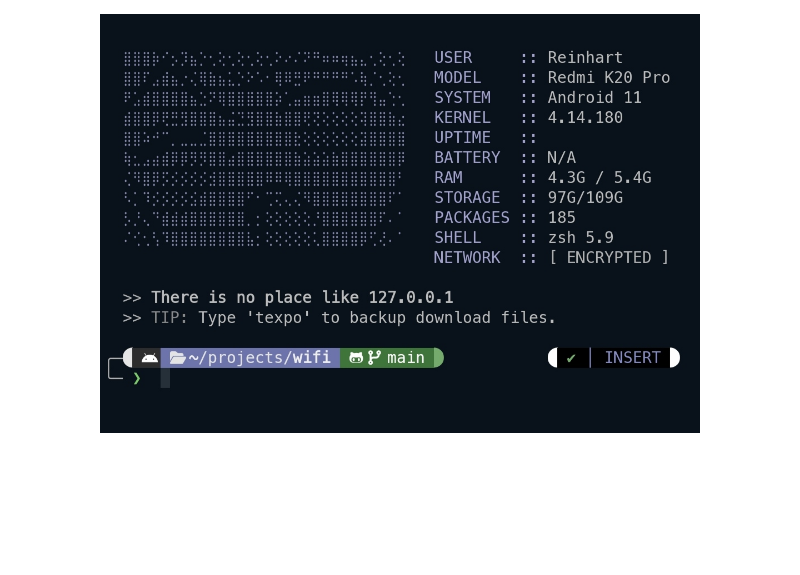
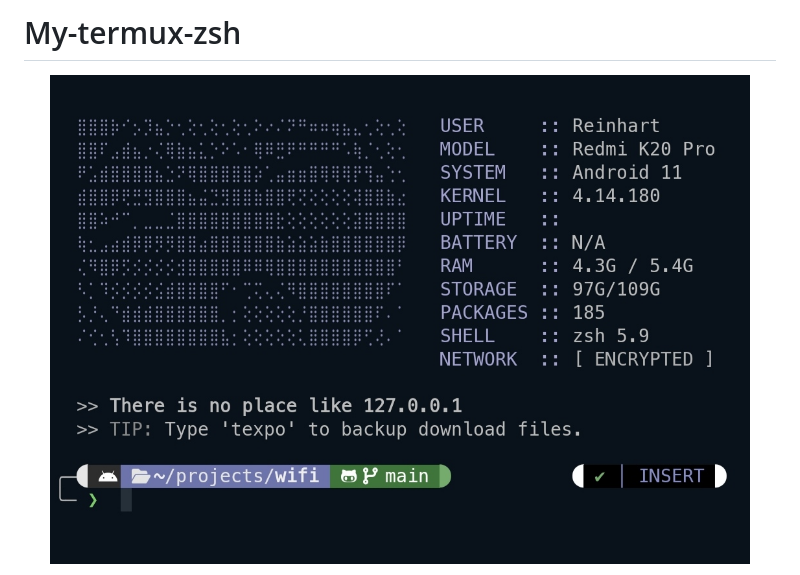
Before and after one commit to Worthiit/My-termux-zsh, a Markdown page: README.md, the part around one of its changes. Drawn GitHub-style; blank space fills up the shorter version.

```diff
--- a/README.md
+++ b/README.md
@@ -1,4 +1,6 @@
+# My-termux-zsh
+
 <p align="center">
-  <img src="images/preview.jpg" alt="Termux Preview" width="600">
+  <img src="images/preview.jpg" alt="Termux Preview" width="700">
 </p>
 
```
Also changed, not shown: other parts of README.md (+0 -1 lines).
